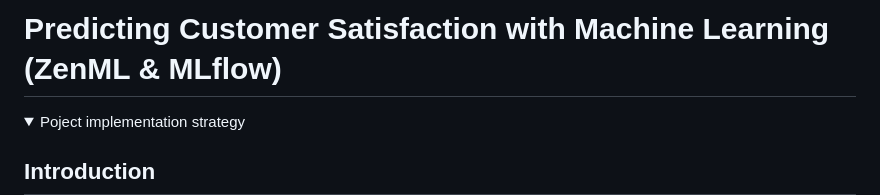
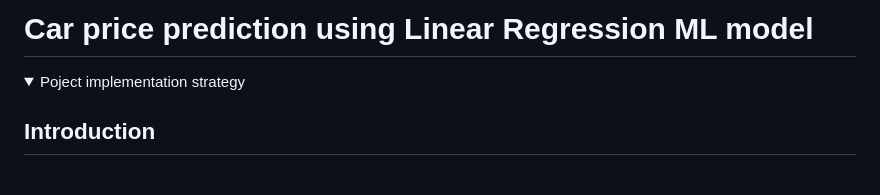
Before and after one commit to makina0928/Linear-Regression-Machine-Learning-Model-with-Deployment, a Markdown page: README.md, the part around the change. Rendered like a GitHub page; folded sections open; blank space fills up the shorter version.

```diff
--- a/README.md
+++ b/README.md
@@ -1,4 +1,4 @@
-# Predicting Customer Satisfaction with Machine Learning (ZenML & MLflow)
+# Car price prediction using Linear Regression ML model
 
 
 <details>
```
